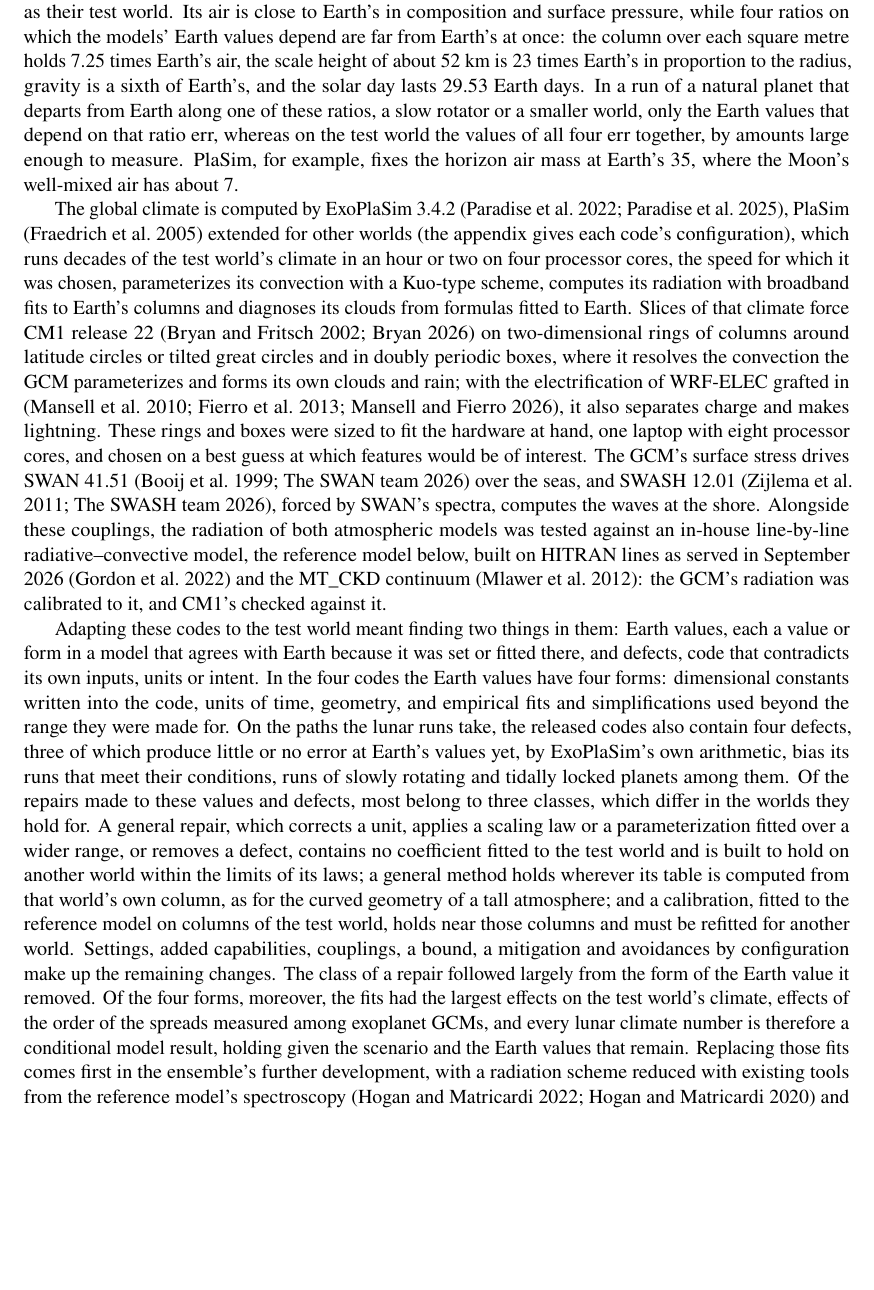
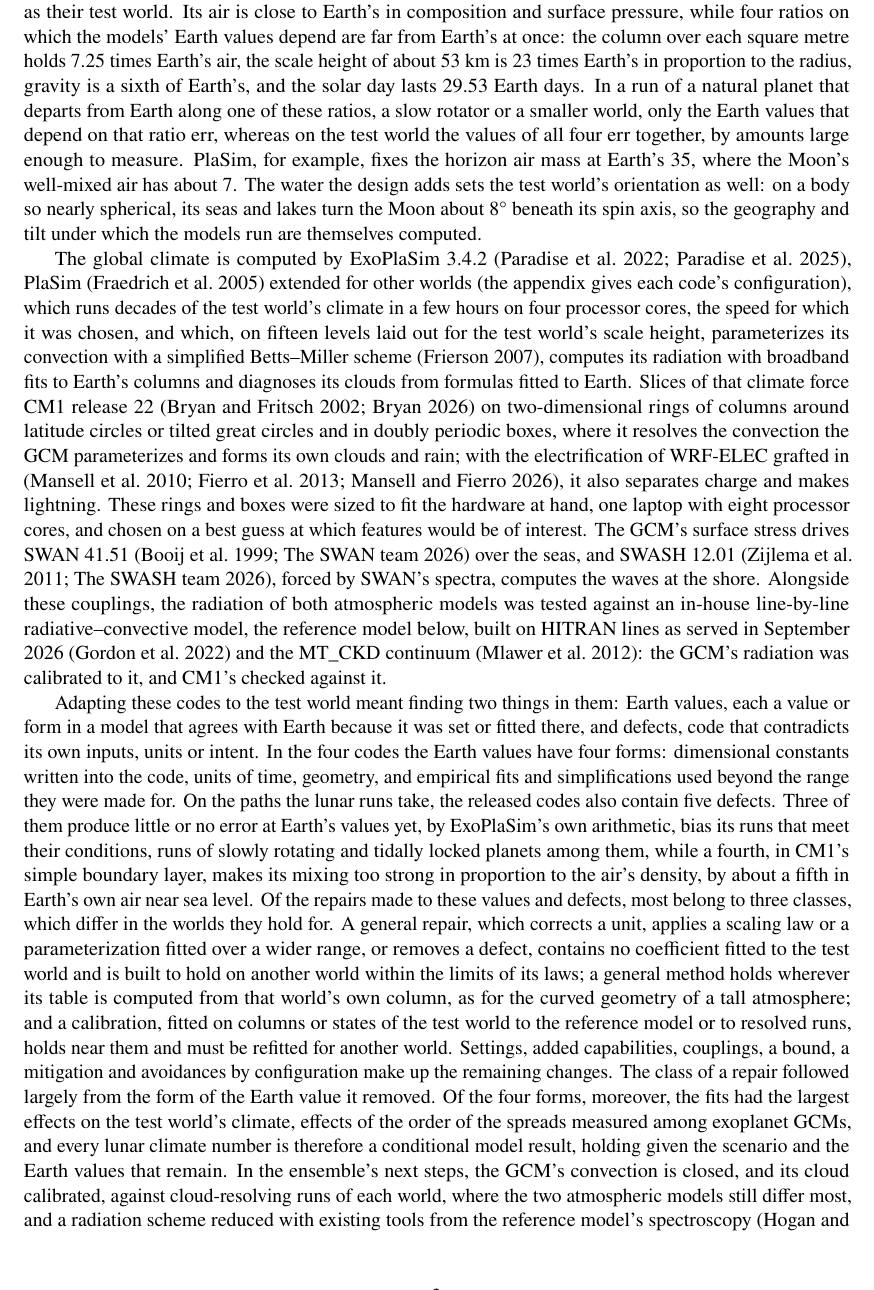
Before and after one commit to dgoldman0/world-crafting, a LaTeX paper (paper/main.tex, which reads paper/sections/introduction.tex): part of page 3 of 41, cut so that both start at the same text, the shorter picture padded with empty space. Compiled offline with pdfLaTeX.

Commit message:
Revise the Introduction for version 2: five defects, the GCM on fifteen levels with simplified Betts-Miller convection, the Moon's turn, and the next steps led by convection
The Introduction now synthesizes the revised body. The released codes' defects number five, the fourth in CM1's
simple boundary layer, whose mixing errs in proportion to the air's density, by about a fifth in Earth's own air.
The GCM is described as the design case runs it, on fifteen levels laid out for the test world's scale height with
simplified Betts-Miller convection (Frierson 2007), and the test world's orientation is named as computed from the
water the design adds. A calibration is defined as a fit to the reference model or to resolved runs, and the
ensemble's next steps begin with the GCM's convection and cloud against cloud-resolving runs, the reduced radiation
scheme following. The scale height is 53 km at the 301 K design temperature; claims S03 and S14 follow. make paper
builds without warnings and the paper's check passes.

Co-Authored-By: Claude Opus 5.5 (1M context) <noreply@anthropic.com>

```diff
--- a/paper/sections/introduction.tex
+++ b/paper/sections/introduction.tex
@@ -57,14 +57,20 @@ and constructed worlds therefore requires identifying which changes follow from
 Toward such an ensemble, the adaptations and couplings described here began with the Open Moon as their test
 world. Its air is close to Earth's in composition and surface pressure, while four ratios on which the models'
 Earth values depend are far from Earth's at once: the column over each square metre holds 7.25 times Earth's air,\claim{S02} the
-scale height of about 52~km is 23 times Earth's in proportion to the radius,\claim{S03} gravity is a sixth of
+scale height of about 53~km is 23 times Earth's in proportion to the radius,\claim{S03} gravity is a sixth of
 Earth's, and the solar day lasts 29.53 Earth days. In a run of a natural planet that departs from Earth along one of these ratios, a slow rotator or a smaller world, only the Earth values that depend on that ratio err, whereas
 on the test world the values of all four err together, by amounts large enough to measure. PlaSim, for example,
-fixes the horizon air mass at Earth's 35, where the Moon's well-mixed air has about 7.
+fixes the horizon air mass at Earth's 35, where the Moon's well-mixed air has about 7. The water the design adds sets
+the test world's orientation as well: on a body so nearly spherical, its seas and lakes turn the Moon about
+8\textdegree\ beneath its spin axis, so the geography and tilt under which the models run are themselves
+computed.\claim{S17}
 
 The global climate is computed by ExoPlaSim~3.4.2 \autocite{paradise2022exoplasim,paradise2025exoplasim}, PlaSim
 \autocite{fraedrich2005planet} extended for other worlds (the appendix gives each code's configuration), which runs
-decades of the test world's climate in an hour or two on four processor cores, the speed for which it was chosen,\claim{S14} parameterizes its convection with a Kuo-type scheme, computes its radiation with broadband fits to Earth's columns and diagnoses its clouds from formulas fitted to Earth. Slices of that climate
+decades of the test world's climate in a few hours on four processor cores, the speed for which it was chosen,\claim{S14}
+and which, on fifteen levels laid out for the test world's scale height, parameterizes its convection with a
+simplified Betts--Miller scheme \autocite{frierson2007dynamics}, computes its radiation with broadband fits to Earth's columns
+and diagnoses its clouds from formulas fitted to Earth. Slices of that climate
 force CM1 release~22 \autocite{bryan2002benchmark,bryan2026cm1} on two-dimensional rings of columns around latitude
 circles or tilted great circles and in doubly periodic boxes, where it resolves the convection the GCM
 parameterizes and forms its own clouds and rain; with the electrification of WRF-ELEC grafted in
@@ -82,20 +88,22 @@ Adapting these codes to the test world meant finding two things in them: Earth v
 a model that agrees with Earth because it was set or fitted there, and defects, code that contradicts its own
 inputs, units or intent. In the four codes the Earth values have four forms: dimensional constants written into
 the code, units of time, geometry, and empirical fits and simplifications used beyond the range they were made
-for. On the paths the lunar runs take, the released codes also contain four defects, three of which produce
+for. On the paths the lunar runs take, the released codes also contain five defects. Three of them produce
 little or no error at Earth's values yet, by ExoPlaSim's own arithmetic, bias its runs that meet their
-conditions, runs of slowly rotating and tidally locked planets among them. Of the repairs made to these values
+conditions, runs of slowly rotating and tidally locked planets among them, while a fourth, in CM1's simple
+boundary layer, makes its mixing too strong in proportion to the air's density, by about a fifth in Earth's own air
+near sea level. Of the repairs made to these values
 and defects, most belong to three classes, which differ in the worlds they hold for. A general repair, which
 corrects a unit, applies a scaling law or a parameterization fitted over a wider range, or removes a defect,
 contains no coefficient fitted to the test world and is built to hold on another world within the limits of its
 laws; a general method holds wherever its table is computed from that world's own column, as for the curved
-geometry of a tall atmosphere; and a calibration, fitted to the reference model on columns of the test world,
-holds near those columns and must be refitted for another world. Settings, added capabilities, couplings, a
+geometry of a tall atmosphere; and a calibration, fitted on columns or states of the test world to the reference model or to resolved runs, holds
+near them and must be refitted for another world. Settings, added capabilities, couplings, a
 bound, a mitigation and avoidances by configuration make up the remaining changes. The class of a repair followed
 largely from the form of the Earth value it removed. Of the four forms, moreover, the fits had the largest effects on the test world's climate, effects of the order of the spreads measured among exoplanet GCMs, and every lunar climate number is therefore a conditional model result, holding given the
-scenario and the Earth values that remain. Replacing those fits
-comes first in the ensemble's further development, with a radiation scheme reduced with existing tools from the
-reference model's spectroscopy \autocite{hogan2022tool,hogan2020evaluating} and cloud calibrated against
-cloud-resolving runs of each world; runs on planets that other studies model, among them slowly rotating planets of
+scenario and the Earth values that remain. In the ensemble's next
+steps, the GCM's convection is closed, and its cloud calibrated, against cloud-resolving runs of each world, where
+the two atmospheric models still differ most, and a radiation scheme reduced with existing tools from the reference
+model's spectroscopy \autocite{hogan2022tool,hogan2020evaluating} replaces the broadband fits; runs on planets that other studies model, among them slowly rotating planets of
 \textcite{way2018climates} and the cases of the SAMOSA intercomparison \autocite{haqqmisra2022samosa}, would then
 test how far the general repairs hold.
```
Also changed, not shown: 1 other file.
